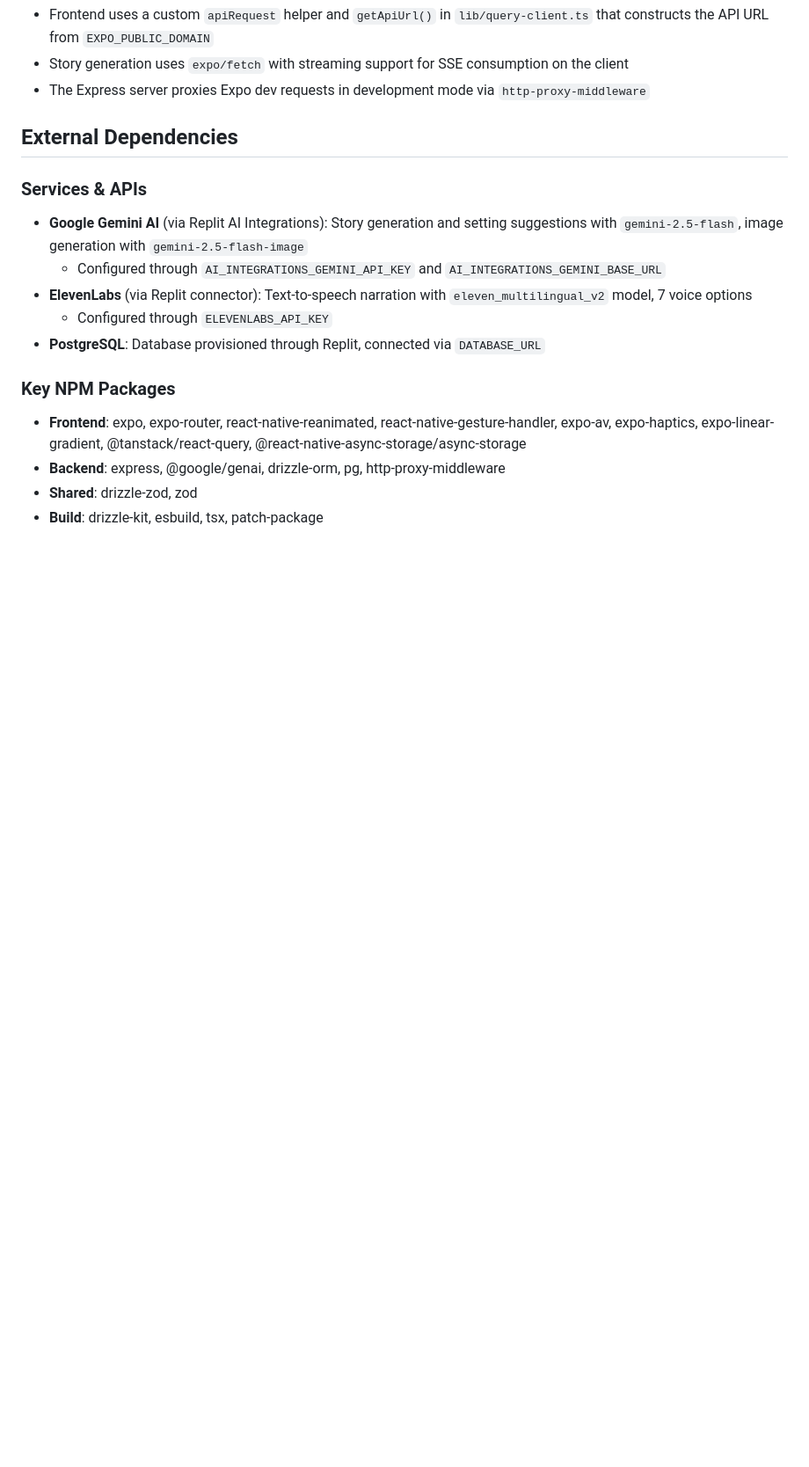
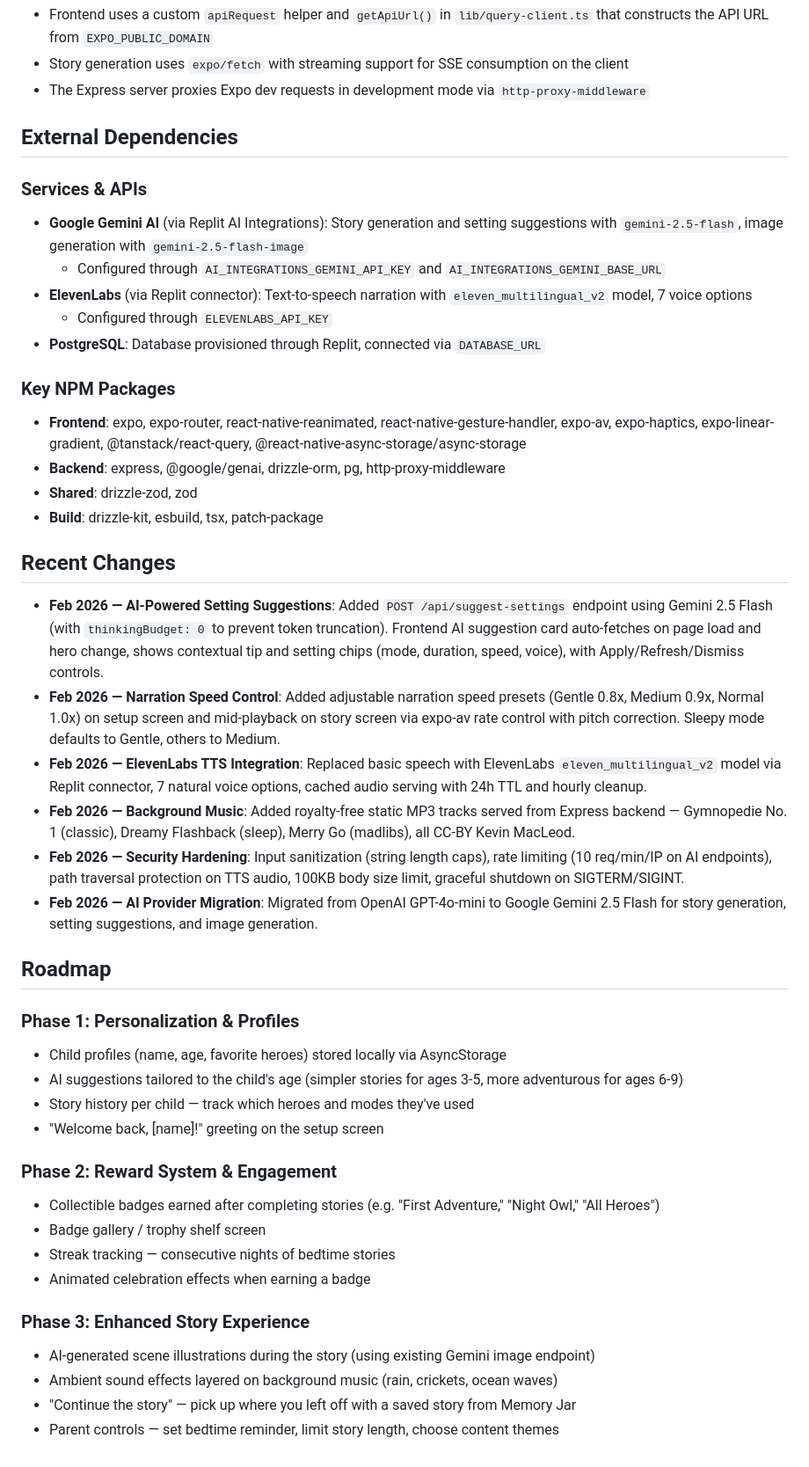
Before and after one commit to Krosebrook/Infinite-Heros-Bedtime-Chronicles-v5, a Markdown page: replit.md, the part around the change. Shown at 88% size. GitHub-like rendering; blank space fills up the shorter version.

Commit message:
Update project documentation with recent changes and future roadmap
Add "Recent Changes" and "Roadmap" sections to replit.md, detailing AI suggestion implementation, narration speed control, ElevenLabs TTS integration, background music, security enhancements, and AI provider migration, along with a three-phase project roadmap.

Replit-Commit-Author: Agent
Replit-Commit-Session-Id: 2f03253c-2ff8-4582-93e7-89a1ff6c140e
Replit-Commit-Checkpoint-Type: intermediate_checkpoint
Replit-Commit-Event-Id: b9ca6760-6e33-4388-a4ce-ad3e0c1c0d1c
Replit-Commit-Screenshot-Url: https://storage.googleapis.com/screenshot-production-us-central1/3c79d32a-16fe-4fdd-bd73-05a4bebefcda/2f03253c-2ff8-4582-93e7-89a1ff6c140e/NP7tA2S
Replit-Helium-Checkpoint-Created: true

```diff
--- a/replit.md
+++ b/replit.md
@@ -92,3 +92,32 @@ Pre-built integration modules available but not all actively used by the main ap
 - **Backend**: express, @google/genai, drizzle-orm, pg, http-proxy-middleware
 - **Shared**: drizzle-zod, zod
 - **Build**: drizzle-kit, esbuild, tsx, patch-package
+
+## Recent Changes
+
+- **Feb 2026 — AI-Powered Setting Suggestions**: Added `POST /api/suggest-settings` endpoint using Gemini 2.5 Flash (with `thinkingBudget: 0` to prevent token truncation). Frontend AI suggestion card auto-fetches on page load and hero change, shows contextual tip and setting chips (mode, duration, speed, voice), with Apply/Refresh/Dismiss controls.
+- **Feb 2026 — Narration Speed Control**: Added adjustable narration speed presets (Gentle 0.8x, Medium 0.9x, Normal 1.0x) on setup screen and mid-playback on story screen via expo-av rate control with pitch correction. Sleepy mode defaults to Gentle, others to Medium.
+- **Feb 2026 — ElevenLabs TTS Integration**: Replaced basic speech with ElevenLabs `eleven_multilingual_v2` model via Replit connector, 7 natural voice options, cached audio serving with 24h TTL and hourly cleanup.
+- **Feb 2026 — Background Music**: Added royalty-free static MP3 tracks served from Express backend — Gymnopedie No. 1 (classic), Dreamy Flashback (sleep), Merry Go (madlibs), all CC-BY Kevin MacLeod.
+- **Feb 2026 — Security Hardening**: Input sanitization (string length caps), rate limiting (10 req/min/IP on AI endpoints), path traversal protection on TTS audio, 100KB body size limit, graceful shutdown on SIGTERM/SIGINT.
+- **Feb 2026 — AI Provider Migration**: Migrated from OpenAI GPT-4o-mini to Google Gemini 2.5 Flash for story generation, setting suggestions, and image generation.
+
+## Roadmap
+
+### Phase 1: Personalization & Profiles
+- Child profiles (name, age, favorite heroes) stored locally via AsyncStorage
+- AI suggestions tailored to the child's age (simpler stories for ages 3-5, more adventurous for ages 6-9)
+- Story history per child — track which heroes and modes they've used
+- "Welcome back, [name]!" greeting on the setup screen
+
+### Phase 2: Reward System & Engagement
+- Collectible badges earned after completing stories (e.g. "First Adventure," "Night Owl," "All Heroes")
+- Badge gallery / trophy shelf screen
+- Streak tracking — consecutive nights of bedtime stories
+- Animated celebration effects when earning a badge
+
+### Phase 3: Enhanced Story Experience
+- AI-generated scene illustrations during the story (using existing Gemini image endpoint)
+- Ambient sound effects layered on background music (rain, crickets, ocean waves)
+- "Continue the story" — pick up where you left off with a saved story from Memory Jar
+- Parent controls — set bedtime reminder, limit story length, choose content themes
```
